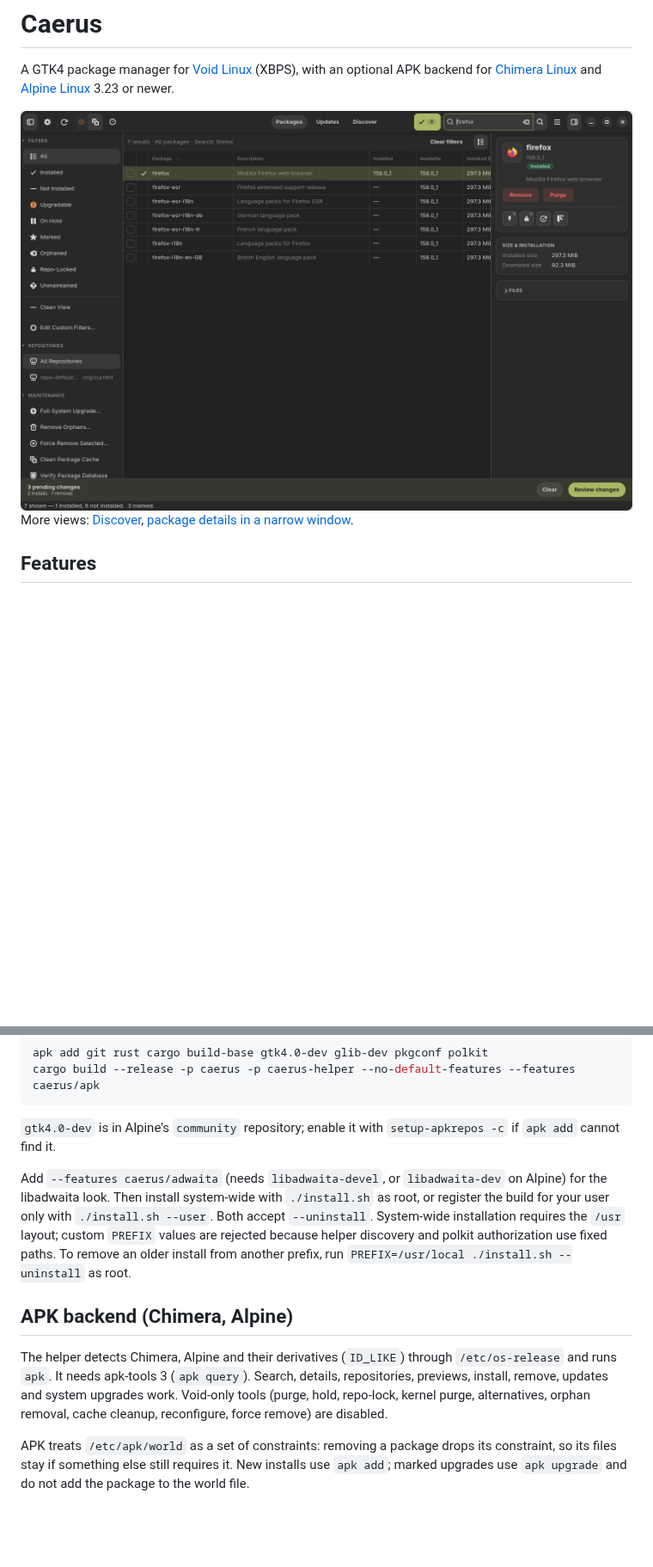
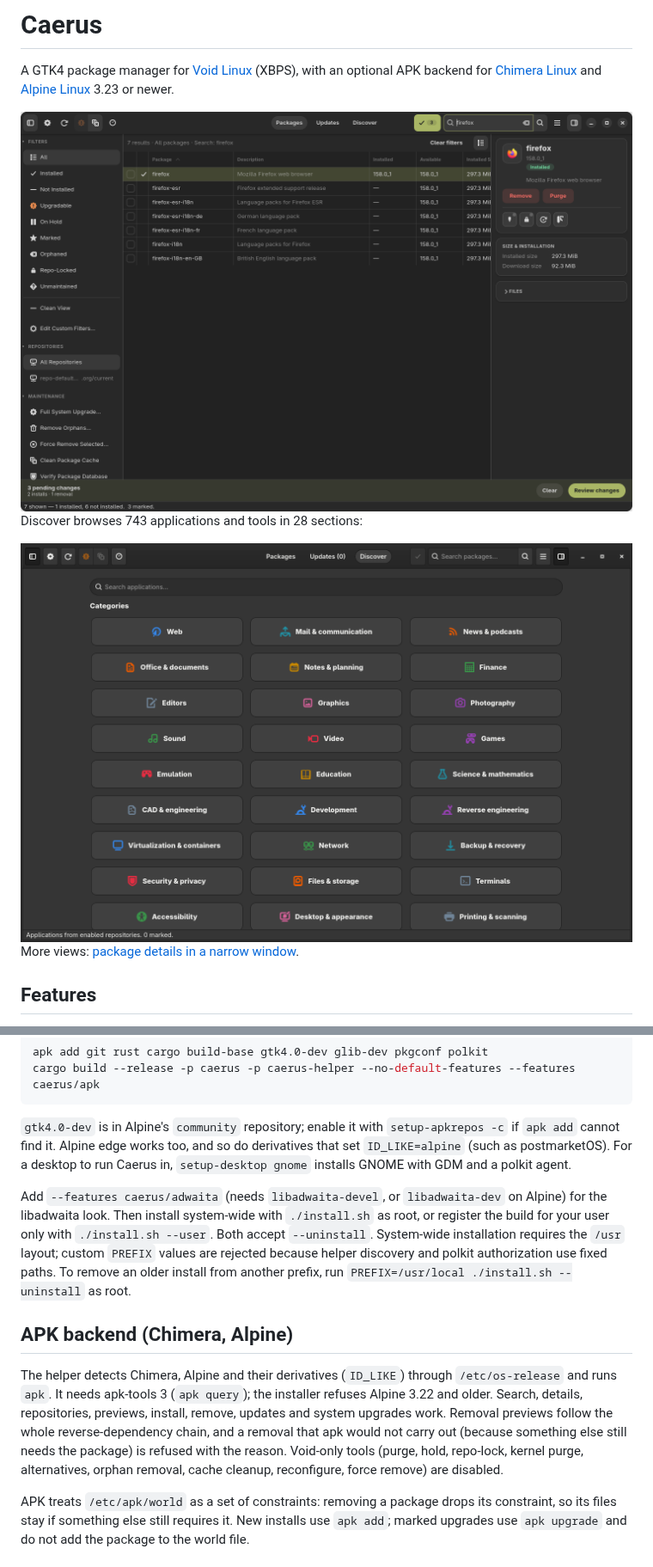
Before and after one commit to mendescotta/Caerus, a Markdown page: README.md, 2 parts joined by grey strips. Shown at 86% size. Drawn GitHub-style; pictures changed too: screenshots/discover.png; blank space fills up the shorter version.

````diff
--- a/README.md
+++ b/README.md
@@ -6,10 +6,13 @@ A GTK4 package manager for [Void Linux](https://voidlinux.org/) (XBPS), with
 an optional APK backend for [Chimera Linux](https://chimera-linux.org/) and
 [Alpine Linux](https://alpinelinux.org/) 3.23 or newer.
 
-<img src="screenshots/main-window.png" width="100%">
+<img src="screenshots/main-window.png" width="100%" alt="Caerus main window">
 
-More views: [Discover](screenshots/discover.png),
-[package details in a narrow window](screenshots/package-details-narrow.png).
+Discover browses 743 applications and tools in 28 sections:
+
+<img src="screenshots/discover.png" width="100%" alt="Discover catalog with its sections">
+
+More views: [package details in a narrow window](screenshots/package-details-narrow.png).
 
 ## Features
 
@@ -66,7 +69,10 @@ cargo build --release -p caerus -p caerus-helper --no-default-features --feature
 ```
 
 `gtk4.0-dev` is in Alpine's `community` repository; enable it with
-`setup-apkrepos -c` if `apk add` cannot find it.
+`setup-apkrepos -c` if `apk add` cannot find it. Alpine edge works too, and so
+do derivatives that set `ID_LIKE=alpine` (such as postmarketOS). For a desktop
+to run Caerus in, `setup-desktop gnome` installs GNOME with GDM and a polkit
+agent.
 
 Add `--features caerus/adwaita` (needs `libadwaita-devel`, or `libadwaita-dev`
 on Alpine) for the libadwaita look. Then install system-wide with `./install.sh` as root, or register the
@@ -79,9 +85,12 @@ To remove an older install from another prefix, run
 ## APK backend (Chimera, Alpine)
 
 The helper detects Chimera, Alpine and their derivatives (`ID_LIKE`)
-through `/etc/os-release` and runs `apk`. It needs apk-tools 3 (`apk query`). Search,
-details, repositories, previews, install, remove, updates and system upgrades
-work. Void-only tools (purge, hold, repo-lock, kernel purge, alternatives,
+through `/etc/os-release` and runs `apk`. It needs apk-tools 3 (`apk query`);
+the installer refuses Alpine 3.22 and older. Search, details, repositories,
+previews, install, remove, updates and system upgrades work. Removal previews
+follow the whole reverse-dependency chain, and a removal that apk would not
+carry out (because something else still needs the package) is refused with the
+reason. Void-only tools (purge, hold, repo-lock, kernel purge, alternatives,
 orphan removal, cache cleanup, reconfigure, force remove) are disabled.
 
 APK treats `/etc/apk/world` as a set of constraints: removing a package drops
````
Also changed, not shown: other parts of README.md (+18 -4 lines).
